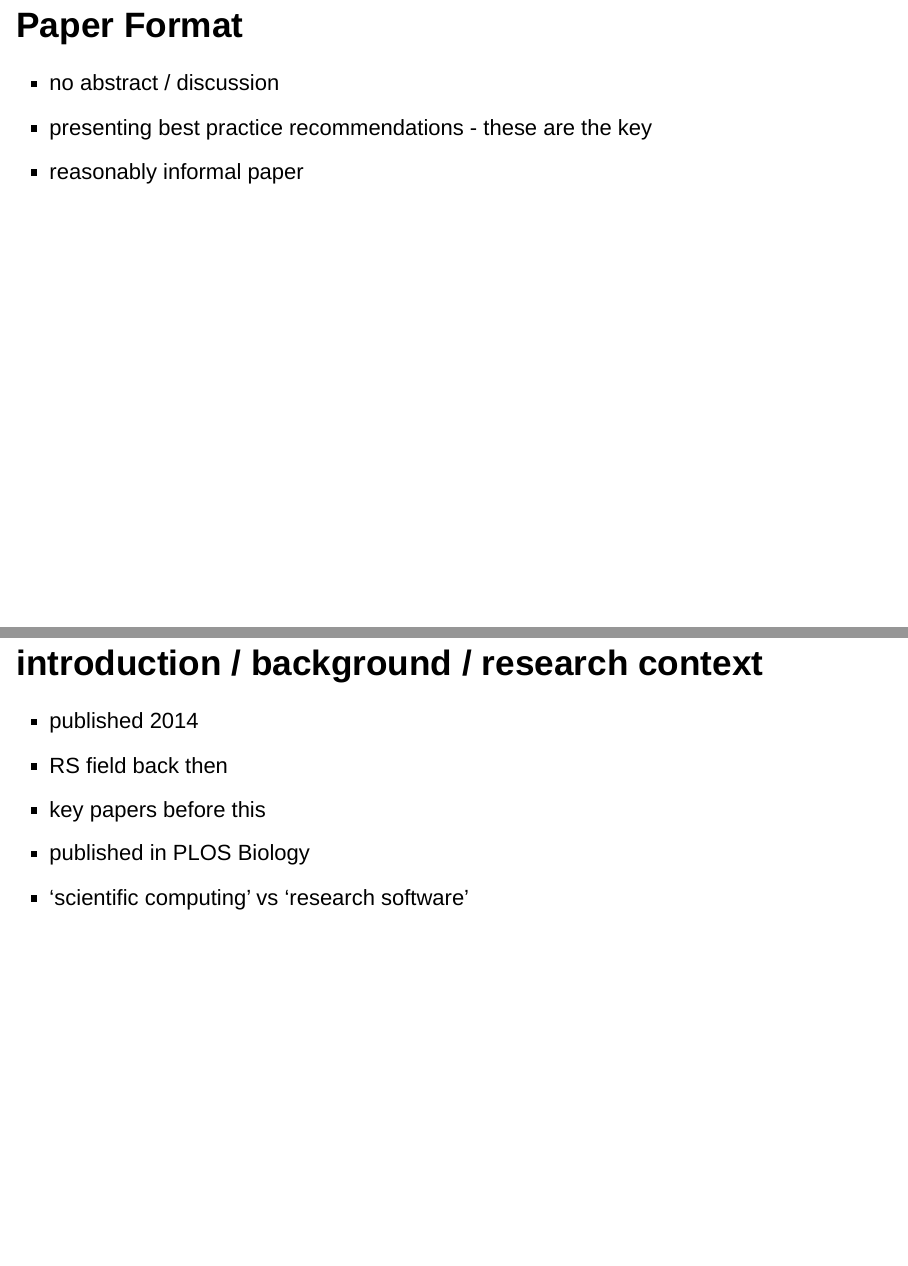
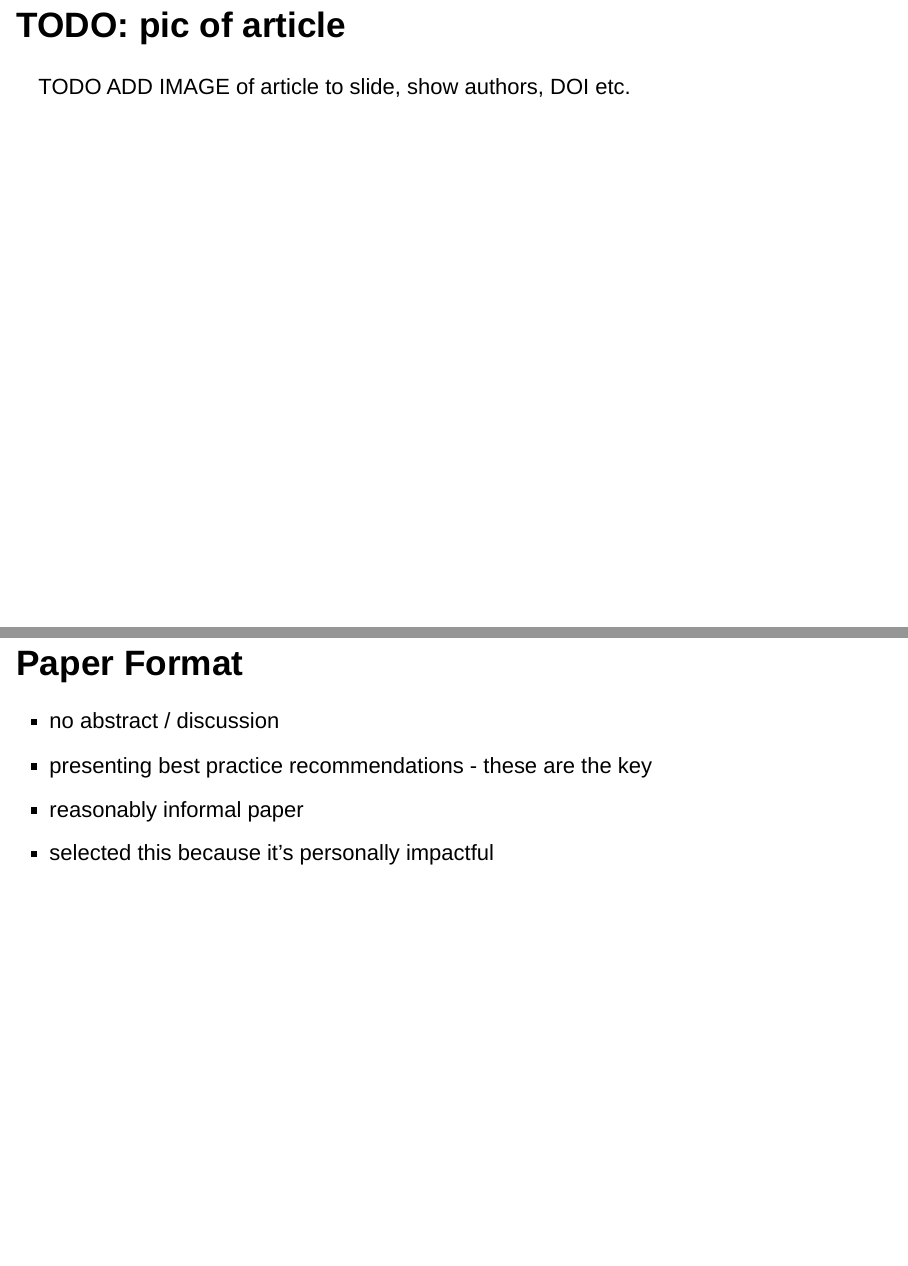
Before and after one commit to FlicAnderson/20230215-JournalClub-BestPractices, an R Markdown document (20230215-JournalClub-BestPractices.Rmd): pages 6 and 7 of 27 before the commit and pages 6 and 7 of 28 after it, joined at a grey line. Rendered offline with R 4.5, knitr and Pandoc, with nearby package versions; drawn as Slidy slides in place of the format the file asks for.

Commit message:
add todo img slide and why I chose this paper

```diff
--- a/20230215-JournalClub-BestPractices.Rmd
+++ b/20230215-JournalClub-BestPractices.Rmd
@@ -83,11 +83,16 @@ __SE: Software engineering__
 
 # The Article
 
+## TODO: pic of article
+TODO ADD IMAGE of article to slide, show authors, DOI etc.
+
+
 ## Paper Format
 
 * no abstract / discussion
 * presenting best practice recommendations - these are the key
 * reasonably informal paper
+* selected this because it's personally impactful
 
 
 ## introduction / background / research context
```
